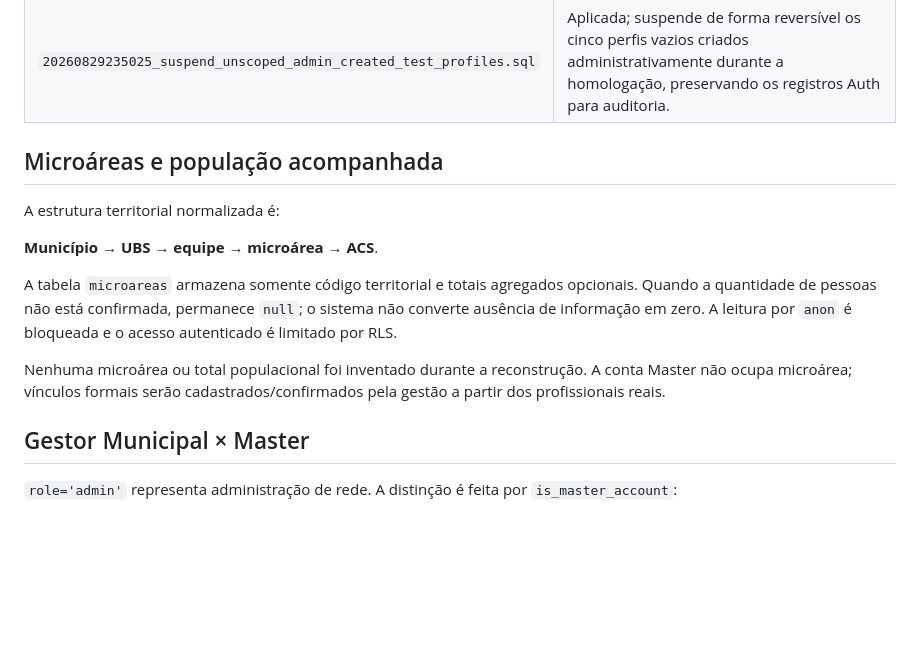
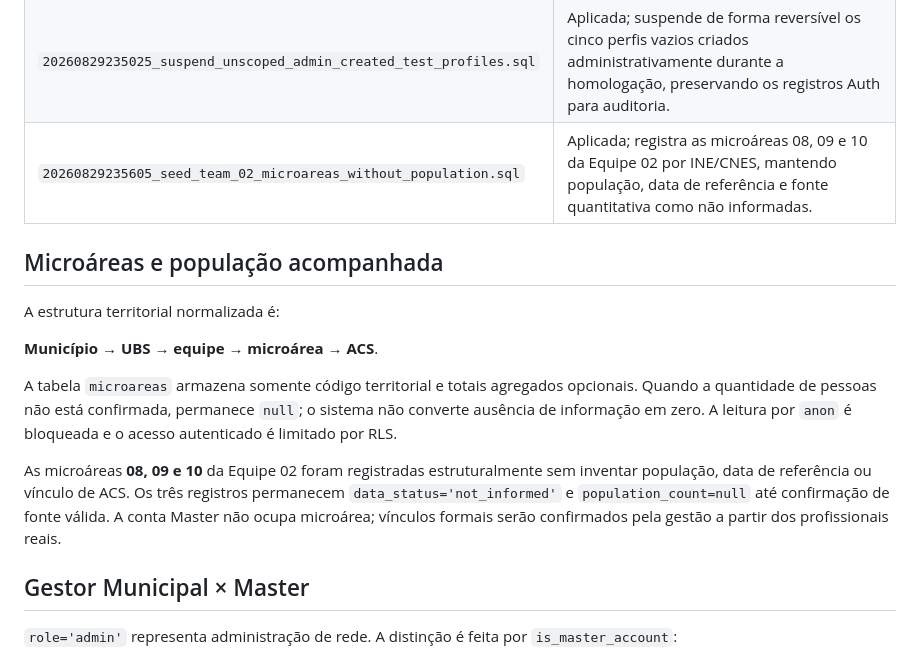
Before and after one commit to academiaarcana/territorio-vivo-carteirinhas, a Markdown page: docs/MIGRATION_HISTORY.md, the part around the change. GitHub-like rendering; blank space fills up the shorter version.

Commit message:
docs: record Team 02 microarea seed

```diff
--- a/docs/MIGRATION_HISTORY.md
+++ b/docs/MIGRATION_HISTORY.md
@@ -68,6 +68,7 @@ Esses registros não foram reaplicados artificialmente no projeto restaurado por
 | `20260829234653_harden_initial_master_eligibility.sql` | Aplicada; exclui perfis vazios da elegibilidade, exige perfil pendente confirmado com UBS e equipe válidas/ativas e não usa `user_metadata` para autorização. |
 | `20260829234749_promote_initial_master_if_unambiguous.sql` | Aplicada; promove somente quando há zero Master e exatamente um perfil elegível; em restore vazio ou estado ambíguo é no-op. |
 | `20260829235025_suspend_unscoped_admin_created_test_profiles.sql` | Aplicada; suspende de forma reversível os cinco perfis vazios criados administrativamente durante a homologação, preservando os registros Auth para auditoria. |
+| `20260829235605_seed_team_02_microareas_without_population.sql` | Aplicada; registra as microáreas 08, 09 e 10 da Equipe 02 por INE/CNES, mantendo população, data de referência e fonte quantitativa como não informadas. |
 
 ## Microáreas e população acompanhada
 
@@ -77,7 +78,7 @@ A estrutura territorial normalizada é:
 
 A tabela `microareas` armazena somente código territorial e totais agregados opcionais. Quando a quantidade de pessoas não está confirmada, permanece `null`; o sistema não converte ausência de informação em zero. A leitura por `anon` é bloqueada e o acesso autenticado é limitado por RLS.
 
-Nenhuma microárea ou total populacional foi inventado durante a reconstrução. A conta Master não ocupa microárea; vínculos formais serão cadastrados/confirmados pela gestão a partir dos profissionais reais.
+As microáreas **08, 09 e 10** da Equipe 02 foram registradas estruturalmente sem inventar população, data de referência ou vínculo de ACS. Os três registros permanecem `data_status='not_informed'` e `population_count=null` até confirmação de fonte válida. A conta Master não ocupa microárea; vínculos formais serão confirmados pela gestão a partir dos profissionais reais.
 
 ## Gestor Municipal × Master
 
```
